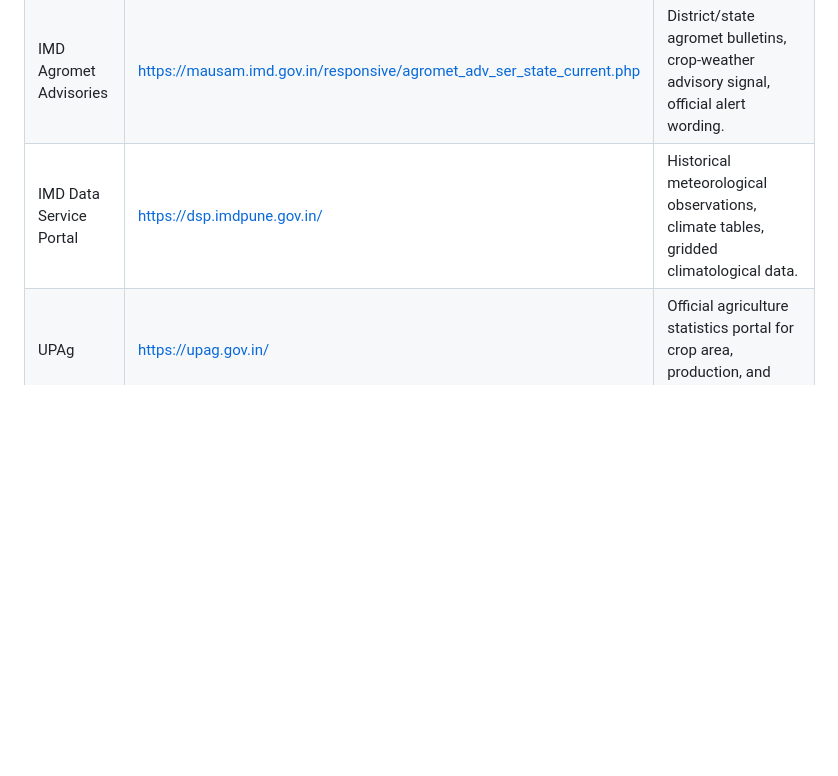
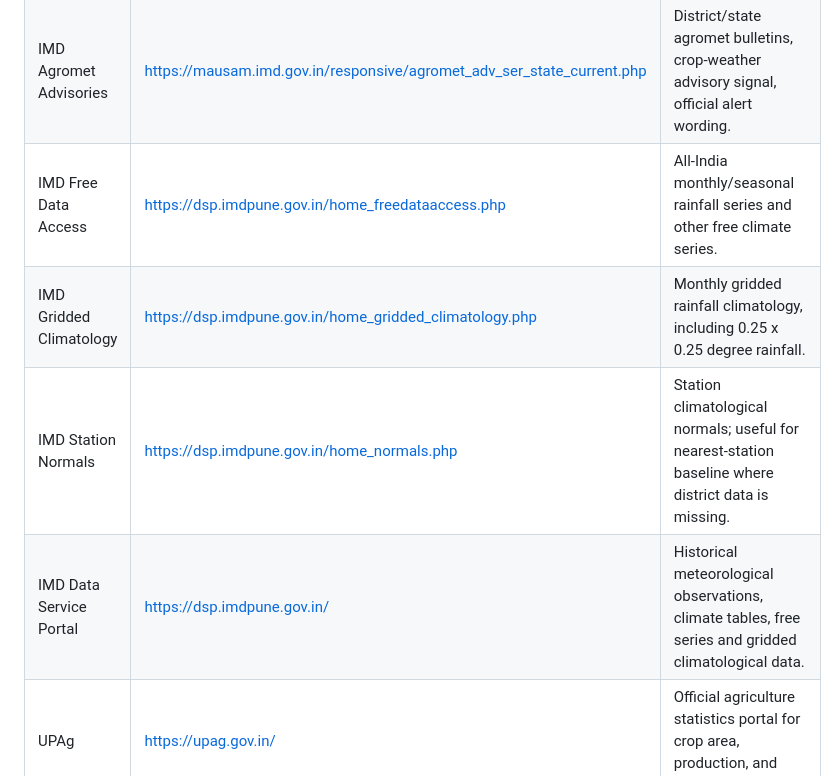
Before and after one commit to vaibhavdes/kisanAI, a Markdown page: docs/data/PUBLIC_DATA_INGESTION.md, the part around one of its changes. Rendered like a GitHub page; blank space fills up the shorter version.

```diff
--- a/docs/data/PUBLIC_DATA_INGESTION.md
+++ b/docs/data/PUBLIC_DATA_INGESTION.md
@@ -56,7 +56,10 @@ gs://kisanai-501120-kisan-ai-public-data/
 |---|---|---|
 | IMD API Platform | https://api.imd.gov.in/ | Current forecast, warnings, nowcast, weather products when API access is available. |
 | IMD Agromet Advisories | https://mausam.imd.gov.in/responsive/agromet_adv_ser_state_current.php | District/state agromet bulletins, crop-weather advisory signal, official alert wording. |
-| IMD Data Service Portal | https://dsp.imdpune.gov.in/ | Historical meteorological observations, climate tables, gridded climatological data. |
+| IMD Free Data Access | https://dsp.imdpune.gov.in/home_freedataaccess.php | All-India monthly/seasonal rainfall series and other free climate series. |
+| IMD Gridded Climatology | https://dsp.imdpune.gov.in/home_gridded_climatology.php | Monthly gridded rainfall climatology, including 0.25 x 0.25 degree rainfall. |
+| IMD Station Normals | https://dsp.imdpune.gov.in/home_normals.php | Station climatological normals; useful for nearest-station baseline where district data is missing. |
+| IMD Data Service Portal | https://dsp.imdpune.gov.in/ | Historical meteorological observations, climate tables, free series and gridded climatological data. |
 | UPAg | https://upag.gov.in/ | Official agriculture statistics portal for crop area, production, and yield. |
 | data.gov.in APIs | https://www.data.gov.in/apis | Public API access to government datasets when resource IDs are available. |
 | data.gov.in Catalog | https://www.data.gov.in/catalogs | Dataset discovery before manual download or API integration. |
```
Also changed, not shown: other parts of docs/data/PUBLIC_DATA_INGESTION.md (+47 -1 lines), README.md (+2 -2 lines).
